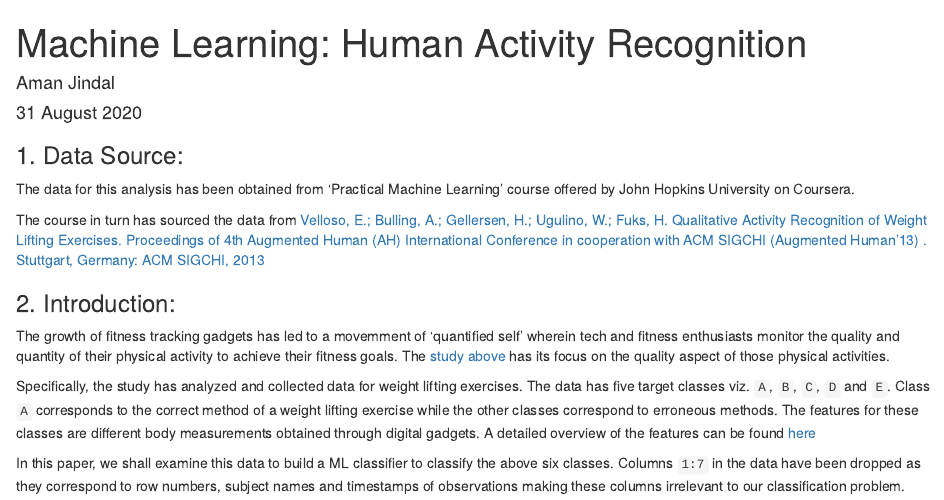
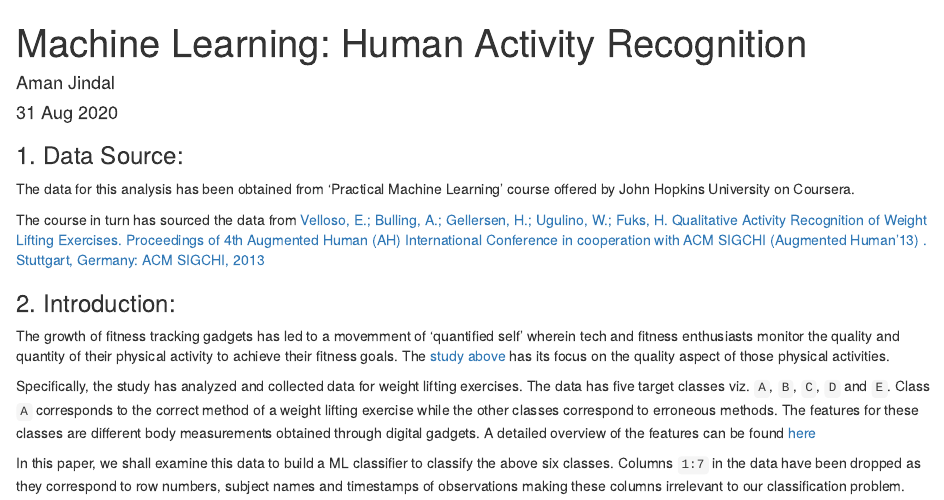
Before and after one commit to hbk91/JHU_Coursera_Course8_Project, an R Markdown document (index.Rmd): the page in a window 1100 px wide, from its top. The pictures show the output file index.html that the author committed with the source, opened offline.

Commit message:
Project Upload Attempt 3

```diff
--- a/index.Rmd
+++ b/index.Rmd
@@ -1,7 +1,7 @@
 ---
 title: "Machine Learning: Human Activity Recognition"
 author: "Aman Jindal"
-date: "31 August 2020"
+date: "31 Aug 2020"
 output:
   html_document:
     keep_md: yes
```
Also changed, not shown: index.html, index.md, index_files/figure-html/PCA Plot-1.png (added).
